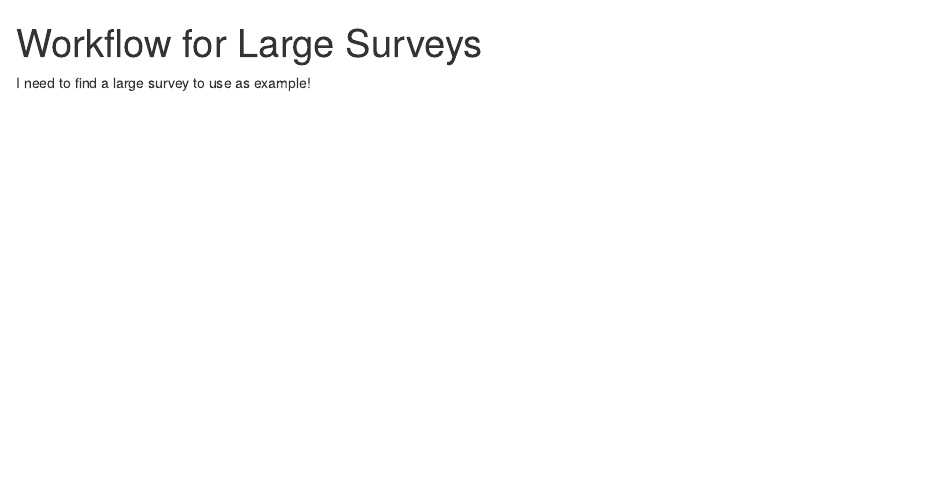
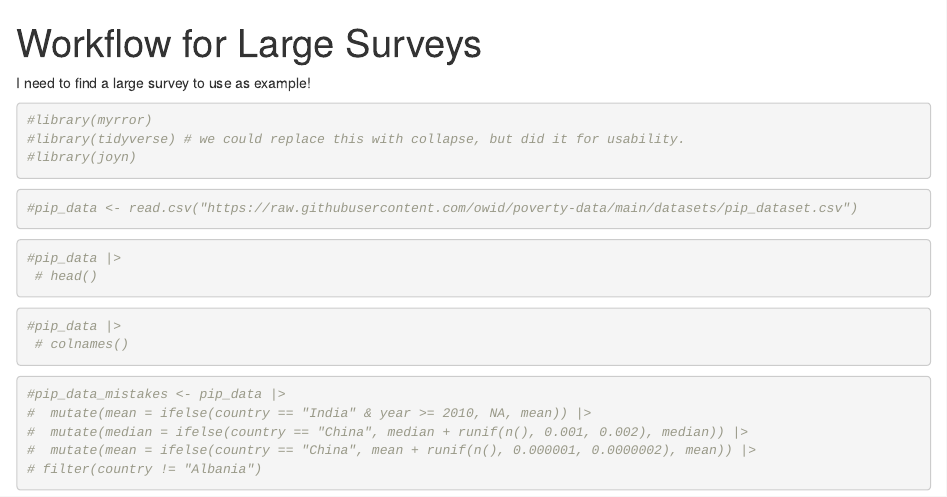
Before and after one commit to PIP-Technical-Team/myrror, an R Markdown document (vignettes/articles/large_survey.Rmd): the page in a window 1100 px wide, from its top. Rendered offline with R 4.5, knitr and Pandoc, with nearby package versions.

````diff
--- a/vignettes/articles/large_survey.Rmd
+++ b/vignettes/articles/large_survey.Rmd
@@ -12,14 +12,36 @@
 ```
 
 ```{r setup}
+#library(myrror)
+#library(tidyverse) # we could replace this with collapse, but did it for usability.
+#library(joyn)
+```
+
+```{r data}
+#pip_data <- read.csv("https://raw.githubusercontent.com/owid/poverty-data/main/datasets/pip_dataset.csv")
 
 ```
 
-```{r data}
-
+```{r pip_data_head}
+#pip_data |>
+ # head()
 ```
 
-```{r time}
+```{r pip_data_summary}
+#pip_data |>
+ # colnames()
+```
+
+
+```{r pip_data_mistakes}
+#pip_data_mistakes <- pip_data |>
+#  mutate(mean = ifelse(country == "India" & year >= 2010, NA, mean)) |>
+#  mutate(median = ifelse(country == "China", median + runif(n(), 0.001, 0.002), median)) |>
+#  mutate(mean = ifelse(country == "China", mean + runif(n(), 0.000001, 0.0000002), mean)) |>
+# filter(country != "Albania")
+```
+```{r}
+
 
 
 ```
````
Also changed, not shown: R/create_myrror_object.R (+1 -2 lines), R/extract_diff_values.R (+1 -1 lines).
